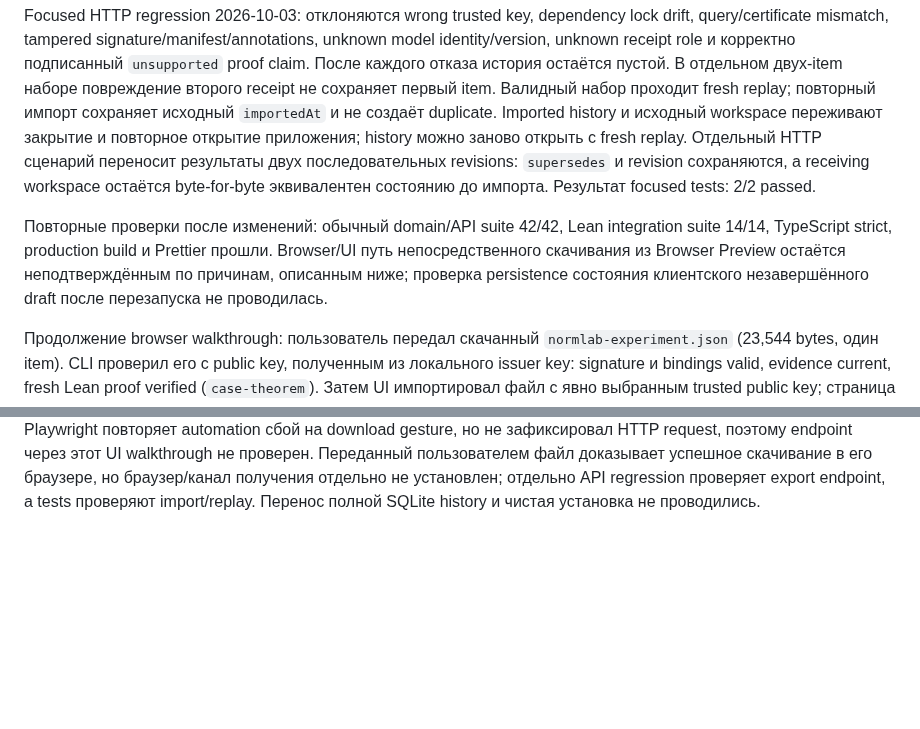
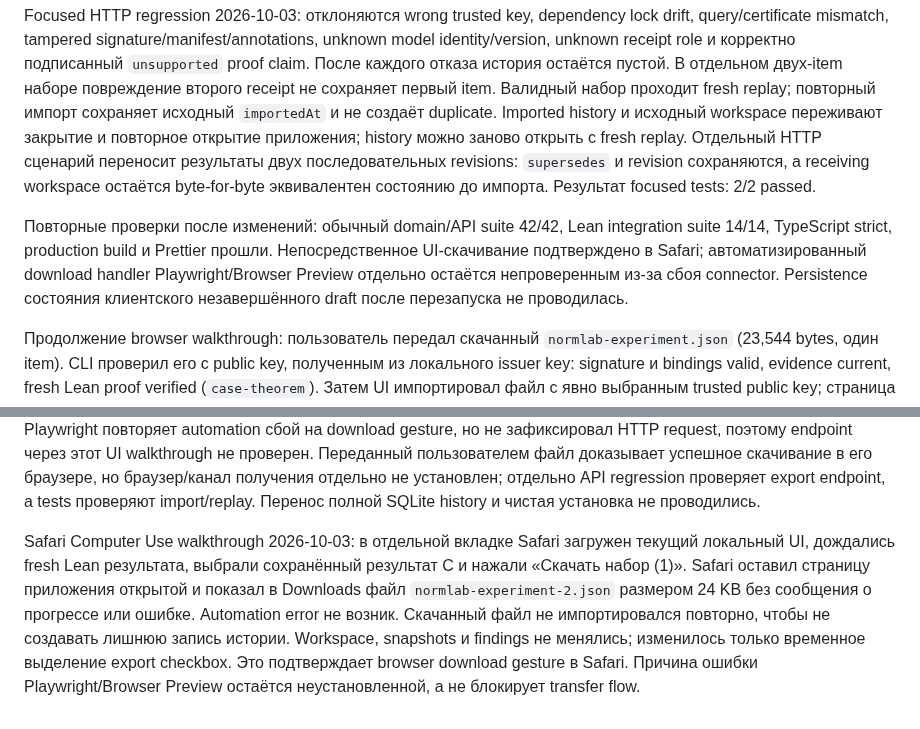
Before and after one commit to SoundBlaster/NormLab, a Markdown page: docs/EXPERIMENT_TRANSFER.md, 2 parts joined by grey strips. Drawn GitHub-style; blank space fills up the shorter version.

Commit message:
Record Safari experiment download validation

```diff
--- a/docs/EXPERIMENT_TRANSFER.md
+++ b/docs/EXPERIMENT_TRANSFER.md
@@ -72,10 +72,12 @@ Production build и TypeScript strict прошли. CLI упаковал ран
 
 Focused HTTP regression 2026-10-03: отклоняются wrong trusted key, dependency lock drift, query/certificate mismatch, tampered signature/manifest/annotations, unknown model identity/version, unknown receipt role и корректно подписанный `unsupported` proof claim. После каждого отказа история остаётся пустой. В отдельном двух-item наборе повреждение второго receipt не сохраняет первый item. Валидный набор проходит fresh replay; повторный импорт сохраняет исходный `importedAt` и не создаёт duplicate. Imported history и исходный workspace переживают закрытие и повторное открытие приложения; history можно заново открыть с fresh replay. Отдельный HTTP сценарий переносит результаты двух последовательных revisions: `supersedes` и revision сохраняются, а receiving workspace остаётся byte-for-byte эквивалентен состоянию до импорта. Результат focused tests: 2/2 passed.
 
-Повторные проверки после изменений: обычный domain/API suite 42/42, Lean integration suite 14/14, TypeScript strict, production build и Prettier прошли. Browser/UI путь непосредственного скачивания из Browser Preview остаётся неподтверждённым по причинам, описанным ниже; проверка persistence состояния клиентского незавершённого draft после перезапуска не проводилась.
+Повторные проверки после изменений: обычный domain/API suite 42/42, Lean integration suite 14/14, TypeScript strict, production build и Prettier прошли. Непосредственное UI-скачивание подтверждено в Safari; автоматизированный download handler Playwright/Browser Preview отдельно остаётся непроверенным из-за сбоя connector. Persistence состояния клиентского незавершённого draft после перезапуска не проводилась.
 
 Продолжение browser walkthrough: пользователь передал скачанный `normlab-experiment.json` (23,544 bytes, один item). CLI проверил его с public key, полученным из локального issuer key: signature и bindings valid, evidence current, fresh Lean proof verified (`case-theorem`). Затем UI импортировал файл с явно выбранным trusted public key; страница показала, что все результаты подтверждены fresh replay и набор открыт только для чтения. Запись появилась в истории импортов; её повторное открытие снова выполнило replay и показало verified result (1/1 completions). Рабочий snapshot/findings не изменялись. Для загрузки файл был временно помещён в разрешённую browser automation директорию, затем временные копии и public key удалены. Тестовые проверки дополнительно подтвердили сохранение истории импорта после перезапуска сервера и точное сохранение цепочки двух revisions в portable наборе.
 
 Bounded Playwright Chromium walkthrough 2026-10-03 (10 calls): приложение открылось, Transfer tab и доступный export result обнаружены. После выбора одного результата клик «Скачать набор (1)» снова вызвал `TypeError: Cannot read properties of undefined (reading 'url')`; наблюдение показало переход страницы на `about:blank`, а network request list не содержал download request. Одна восстановительная навигация вернула приложение; после неё браузерная консоль не содержала errors. Persistent application state не менялся; checkbox selection была временным UI state.
 
 Клик «Скачать набор (3)» в Browser Preview ранее вызвал ту же automation ошибку, после чего пользователь приложил crash report Chrome с `EXC_BAD_ACCESS (SIGSEGV)` в `CrBrowserMain` в соответствующий момент. Стек не символизирован; совпадение по времени не доказывает первопричину и не позволяет приписать сбой приложению. Playwright повторяет automation сбой на download gesture, но не зафиксировал HTTP request, поэтому endpoint через этот UI walkthrough не проверен. Переданный пользователем файл доказывает успешное скачивание в его браузере, но браузер/канал получения отдельно не установлен; отдельно API regression проверяет export endpoint, а tests проверяют import/replay. Перенос полной SQLite history и чистая установка не проводились.
+
+Safari Computer Use walkthrough 2026-10-03: в отдельной вкладке Safari загружен текущий локальный UI, дождались fresh Lean результата, выбрали сохранённый результат C и нажали «Скачать набор (1)». Safari оставил страницу приложения открытой и показал в Downloads файл `normlab-experiment-2.json` размером 24 KB без сообщения о прогрессе или ошибке. Automation error не возник. Скачанный файл не импортировался повторно, чтобы не создавать лишнюю запись истории. Workspace, snapshots и findings не менялись; изменилось только временное выделение export checkbox. Это подтверждает browser download gesture в Safari. Причина ошибки Playwright/Browser Preview остаётся неустановленной, а не блокирует transfer flow.
```
Also changed, not shown: roadmap.md (+6 -6 lines).
